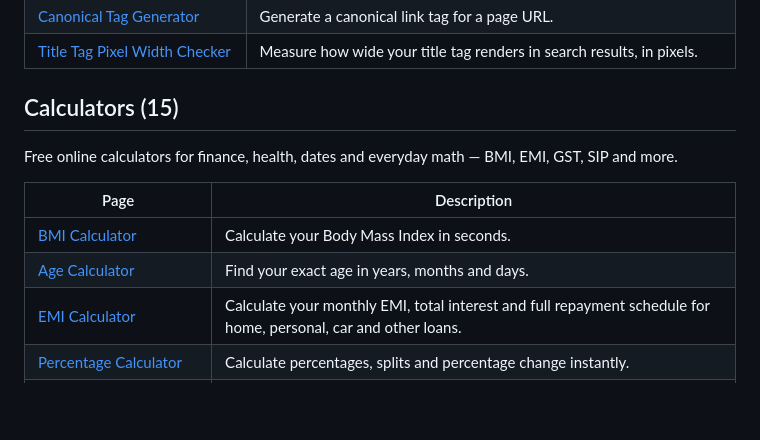
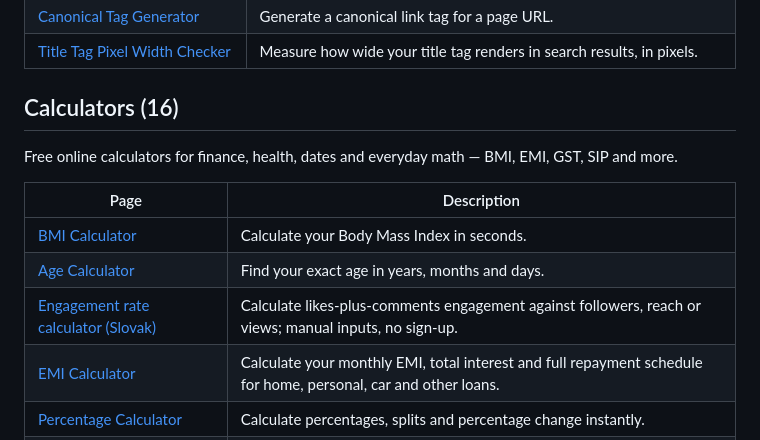
Before and after one commit to kamalkant975/awesome-online-tools, a Markdown page: README.md, the part around the change. Rendered like a GitHub page; blank space fills up the shorter version.

Commit message:
Add Slovak engagement-rate calculator

```diff
--- a/README.md
+++ b/README.md
@@ -304,7 +304,7 @@ Generate meta tags, schema markup and check on-page SEO essentials.
 | [Title Tag Pixel Width Checker](https://www.onlinetoolkithub.com/tools/title-tag-pixel-width-checker) | Measure how wide your title tag renders in search results, in pixels. |
 
 <a name="calculators-tools"></a>
-## Calculators (15)
+## Calculators (16)
 
 Free online calculators for finance, health, dates and everyday math — BMI, EMI, GST, SIP and more.
 
@@ -312,6 +312,7 @@ Free online calculators for finance, health, dates and everyday math — BMI, EM
 |---|---|
 | [BMI Calculator](https://www.onlinetoolkithub.com/tools/bmi-calculator) | Calculate your Body Mass Index in seconds. |
 | [Age Calculator](https://www.onlinetoolkithub.com/tools/age-calculator) | Find your exact age in years, months and days. |
+| [Engagement rate calculator (Slovak)](https://kupitsledovatelov.sk/tools/engagement-rate) | Calculate likes-plus-comments engagement against followers, reach or views; manual inputs, no sign-up. |
 | [EMI Calculator](https://www.onlinetoolkithub.com/tools/emi-calculator) | Calculate your monthly EMI, total interest and full repayment schedule for home, personal, car and other loans. |
 | [Percentage Calculator](https://www.onlinetoolkithub.com/tools/percentage-calculator) | Calculate percentages, splits and percentage change instantly. |
 | [Discount Calculator](https://www.onlinetoolkithub.com/tools/discount-calculator) | Work out the final price and savings on any discount. |
```
